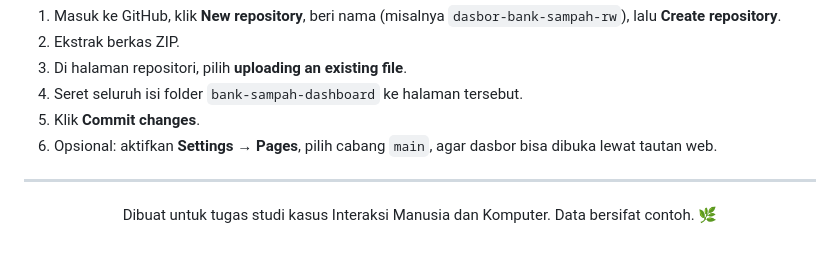
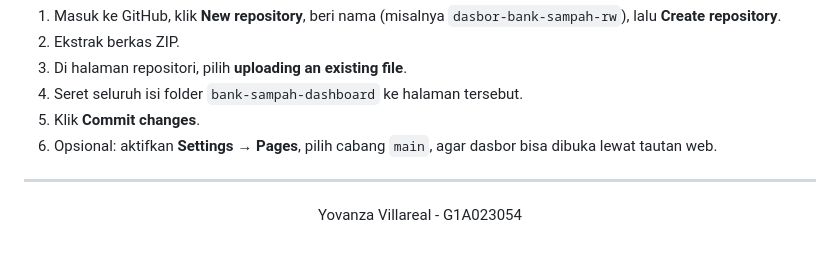
Before and after one commit to Yovanza054/bank-sampah-dashboard.zip, a Markdown page: README.md, the part around the change. GitHub-like rendering.

Commit message:
Change author name in README.md
Updated author information in README.

```diff
--- a/README.md
+++ b/README.md
@@ -161,6 +161,6 @@ Ajak 3–5 calon pengguna, lalu minta mereka menyelesaikan tugas berikut tanpa d
 
 <div align="center">
 
-Dibuat untuk tugas studi kasus Interaksi Manusia dan Komputer. Data bersifat contoh. 🌿
+Yovanza Villareal - G1A023054
 
 </div>
```
